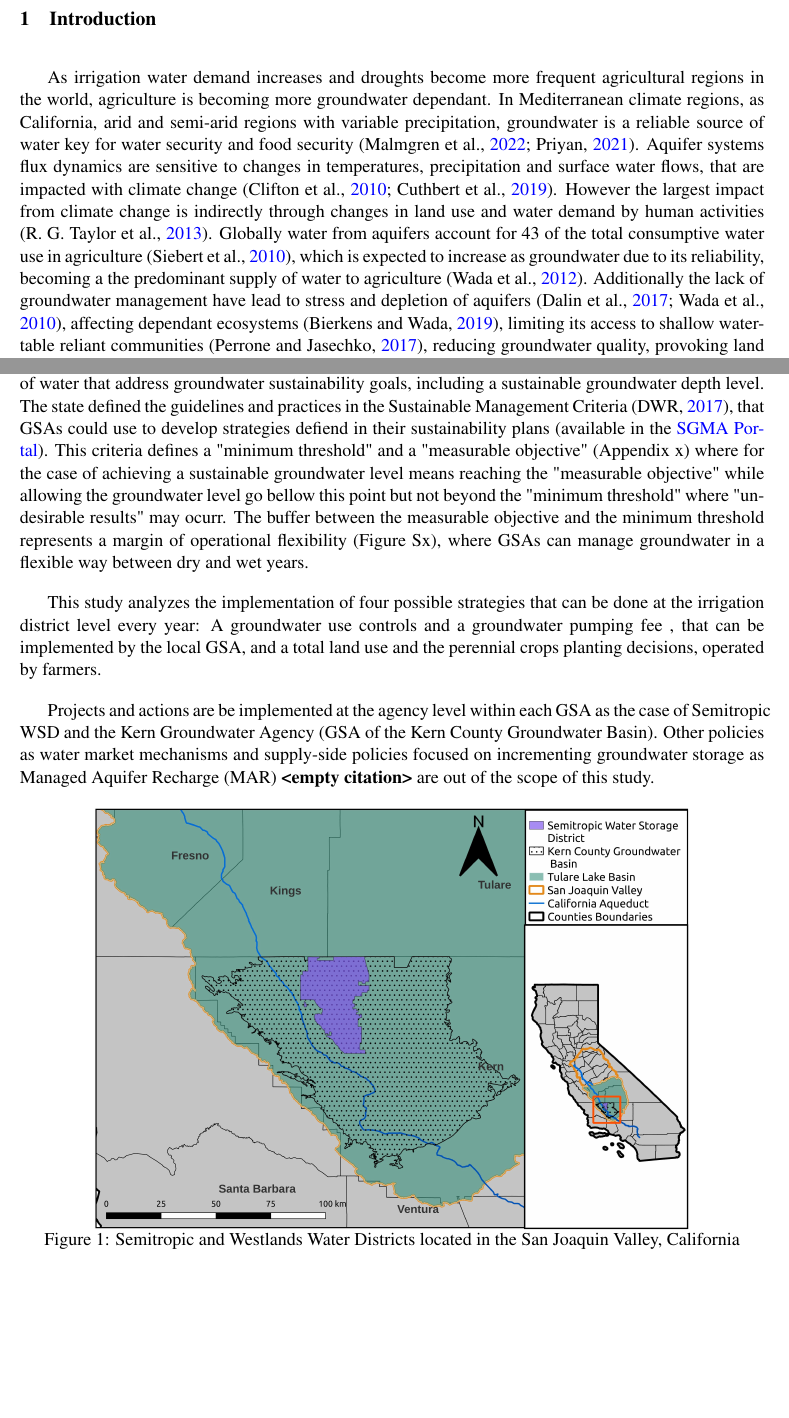
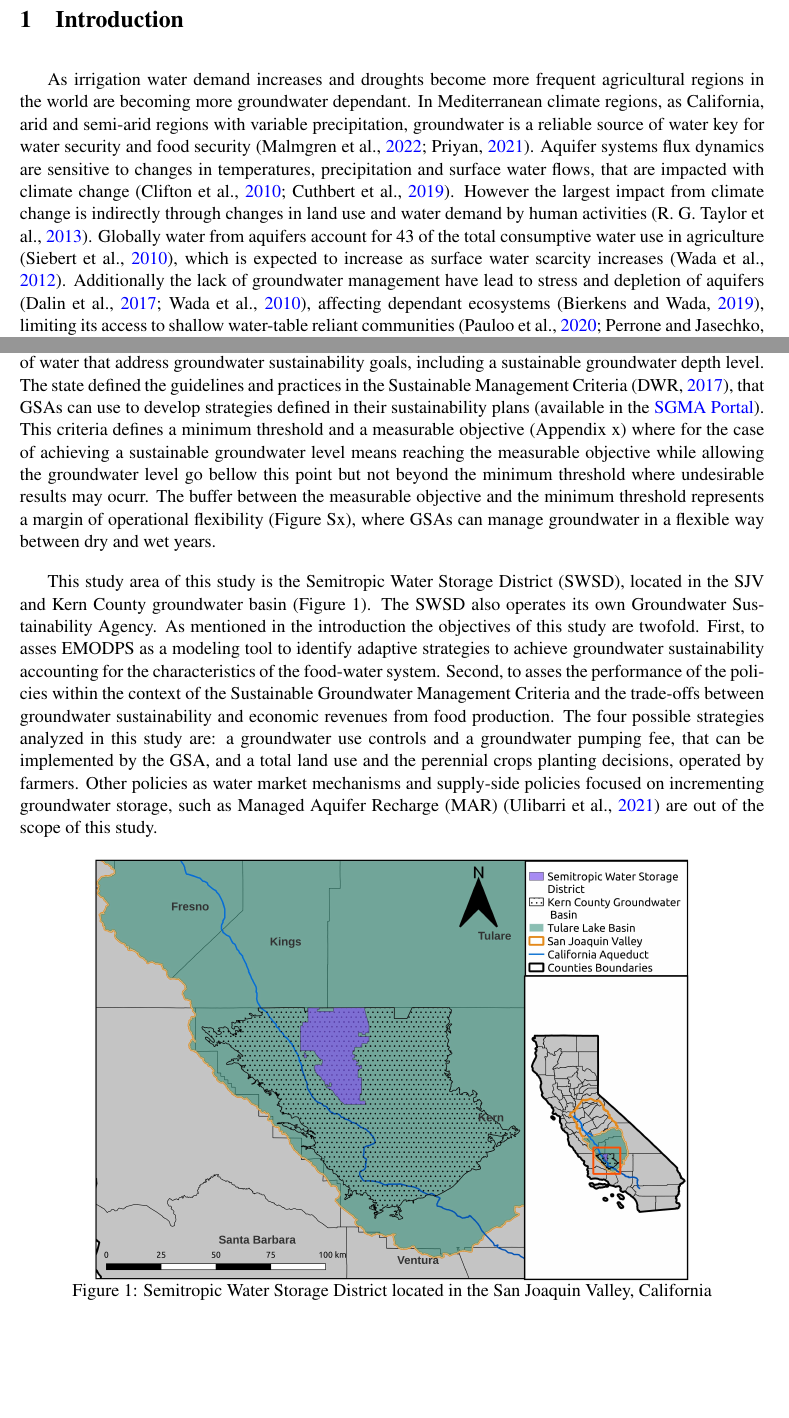
Before and after one commit to josemrodriguezf/EMODPS-SGMA, a LaTeX document (main.tex): two parts of pages 1 and 4 of 29, joined at a grey line, cut so that both start at the same text, the shorter picture padded with empty space. Compiled offline with pdfLaTeX.

Commit message:
Updates from Overleaf

```diff
--- a/main.tex
+++ b/main.tex
@@ -51,7 +51,6 @@
    }
 }
 \usepackage[top=0.5in, bottom=0.5in,left=1in,right=1in]{geometry}
-\sectionfont{\fontsize{12}{15}\selectfont}
 \subsectionfont{\fontsize{12}{15}\selectfont}
 \DeclareMathSymbol{\mh}{\mathord}{operators}{`\-}
 \addbibresource{Bio.bib}
@@ -77,7 +76,7 @@ The framework used in this study enables us to find policy strategies that are m
 
 \section{Introduction}
 
-As irrigation water demand increases and droughts become more frequent agricultural regions in the world, agriculture is becoming more groundwater dependant. In Mediterranean climate regions, as California, arid and semi-arid regions with variable precipitation, groundwater is a reliable source of water key for water security and food security (\cite{priyan_issues_2021,malmgren_groundwater_2022}). Aquifer systems flux dynamics are sensitive to changes in temperatures, precipitation and surface water flows, that are impacted with climate change (\cite{clifton_water_2010,cuthbert_global_2019}). However the largest impact from climate change is indirectly through changes in land use and water demand by human activities (\cite{taylor_ground_2013}). Globally water from aquifers account for 43 of the total consumptive water use in agriculture (\cite{siebert_groundwater_2010}), which is expected to increase as groundwater due to its reliability, becoming a the predominant supply of water to agriculture (\cite{wada_nonsustainable_2012}). Additionally the lack of groundwater management have lead to stress and depletion of aquifers (\cite{dalin_groundwater_2017, wada_global_2010}), affecting dependant ecosystems (\cite{bierkens_non-renewable_2019}), limiting its access to shallow water-table reliant communities (\cite{perrone_dry_2017}), reducing groundwater quality, provoking land subsidence (\cite{bagheri-gavkosh_land_2021}), among others.
+As irrigation water demand increases and droughts become more frequent agricultural regions in the world are becoming more groundwater dependant. In Mediterranean climate regions, as California, arid and semi-arid regions with variable precipitation, groundwater is a reliable source of water key for water security and food security (\cite{priyan_issues_2021,malmgren_groundwater_2022}). Aquifer systems flux dynamics are sensitive to changes in temperatures, precipitation and surface water flows, that are impacted with climate change (\cite{clifton_water_2010,cuthbert_global_2019}). However the largest impact from climate change is indirectly through changes in land use and water demand by human activities (\cite{taylor_ground_2013}). Globally water from aquifers account for 43 of the total consumptive water use in agriculture (\cite{siebert_groundwater_2010}), which is expected to increase as surface water scarcity increases (\cite{wada_nonsustainable_2012}). Additionally the lack of groundwater management have lead to stress and depletion of aquifers (\cite{dalin_groundwater_2017, wada_global_2010}), affecting dependant ecosystems (\cite{bierkens_non-renewable_2019}), limiting its access to shallow water-table reliant communities (\cite{perrone_dry_2017,pauloo_domestic_2020}), reducing groundwater quality, among others. For this reason groundwater management and long-term planing is necessary to stop the depletion trajectory that has been observed \cite{gorel}
 
 Multiple challenges inherent to coupled food-water systems (\cite{polhill_modelling_2016}) are revealed in the search and assessment in long-term water management policies in agriculture. First, food-water systems are dynamic, each component evolve as well as their feed-backs (\cite{filatova_regime_2016}), thus management decisions should adapt as the system evolves. Second, water management policies may result in trade-offs between economic and water sustainability objectives (\cite{mcdermid_minimizing_2021,torhan_tradeoffs_2022,young_hydrologic-economic_2021,stone_economic_2022}). These trade-offs represent performances in the agricultural production and groundwater sustainability, which can represent as well as preferences of multiple stakeholders. Solutions may result in a set of solutions, rather than in a unique or optimal solution characterized in a Pareto-set or trade-off curve (\cite{greening_design_2004,null_pareto_2021}), where decision makers can visualize and understand trade-offs of possible policies. Lastly, there are intrinsic uncertainties in food-water systems sometimes considered deep uncertainties or with no knowledge of their distribution (\cite{stirling_keep_2010}) that need to be included in the search and assessment of water management policies. These are present as endogenous and exogenous variables that affect food-water systems, including surface water supplies.
 
@@ -104,16 +103,14 @@ The San Joaquin Valley (SJV) in California is the most important agricultural re
 
 \subsection{Decision Making for Groundwater Sustainability}
 
- The Sustainable Groundwater Management Act (SGMA) (\cite{dwr_sustainable_2021}) released in 2014 requires that critically over-drafted basins achieve sustainable levels by the year 2040. Groundwater Sustainability Agencies (GSAs) are responsible to develop and enforce policies to manage the conjunctive use of water that address groundwater sustainability goals, including a sustainable groundwater depth level. The state defined the guidelines and practices in the Sustainable Management Criteria (\cite{dwr_sustainable_2017}), that GSAs could use to develop strategies defiend in their sustainability plans (available in the \hyperlink{https://water.ca.gov/Programs/Groundwater-Management/SGMA-Groundwater-Management/Groundwater-Sustainable-Agencies}{SGMA Portal}). This criteria defines a "minimum threshold" and a "measurable objective" (Appendix x) where for the case of achieving a sustainable groundwater level means reaching the "measurable objective" while allowing the groundwater level go bellow this point but not beyond the "minimum threshold" where "undesirable results" may ocurr. The buffer between the measurable objective and the minimum threshold represents a margin of operational flexibility (Figure Sx), where GSAs can manage groundwater in a flexible way between dry and wet years.
+ The Sustainable Groundwater Management Act (SGMA) (\cite{dwr_sustainable_2021}) released in 2014 requires that critically over-drafted basins achieve sustainable levels by the year 2040. Groundwater Sustainability Agencies (GSAs) are responsible to develop and enforce policies to manage the conjunctive use of water that address groundwater sustainability goals, including a sustainable groundwater depth level. The state defined the guidelines and practices in the Sustainable Management Criteria (\cite{dwr_sustainable_2017}), that GSAs can use to develop strategies defined in their sustainability plans (available in the \hyperlink{https://water.ca.gov/Programs/Groundwater-Management/SGMA-Groundwater-Management/Groundwater-Sustainable-Agencies}{SGMA Portal}). This criteria defines a minimum threshold and a measurable objective (Appendix x) where for the case of achieving a sustainable groundwater level means reaching the measurable objective while allowing the groundwater level go bellow this point but not beyond the minimum threshold where undesirable results may ocurr. The buffer between the measurable objective and the minimum threshold represents a margin of operational flexibility (Figure Sx), where GSAs can manage groundwater in a flexible way between dry and wet years.
 
-This study analyzes the implementation of four possible strategies that can be done at the irrigation district level every year: A groundwater use controls and a groundwater pumping fee , that can be implemented by the local GSA, and a total land use and the perennial crops planting decisions, operated by farmers.
-
-Projects and actions are be implemented at the agency level within each GSA as the case of Semitropic WSD and the Kern Groundwater Agency (GSA of the Kern County Groundwater Basin).  Other policies as water market mechanisms and supply-side policies focused on incrementing groundwater storage as Managed Aquifer Recharge (MAR) \cite{} are out of the scope of this study.
+This study area of this study is the Semitropic Water Storage District (SWSD), located in the SJV and Kern County groundwater basin (Figure 1). The SWSD also operates its own Groundwater Sustainability Agency. As mentioned in the introduction the objectives of this study are twofold. First, to asses EMODPS as a modeling tool to identify adaptive strategies to achieve groundwater sustainability accounting for the characteristics of the food-water system. Second, to asses the performance of the policies within the context of the Sustainable Groundwater Management Criteria and the trade-offs between groundwater sustainability and economic revenues from food production. The four possible strategies analyzed in this study are: a groundwater use controls and a groundwater pumping fee, that can be implemented by the GSA, and a total land use and the perennial crops planting decisions, operated by farmers. Other policies as water market mechanisms and supply-side policies focused on incrementing groundwater storage, such as Managed Aquifer Recharge (MAR) (\cite{ulibarri_assessing_2021}) are out of the scope of this study.
 
 \begin{figure}[H]
     \centering
     \includegraphics[width=0.8\textwidth]{Map_Semitropic.jpg}
-    \caption{Semitropic and Westlands Water Districts located in the San Joaquin Valley, California}
+    \caption{Semitropic Water Storage District located in the San Joaquin Valley, California}
     \label{fig:1}
 \end{figure}
 
```
Also changed, not shown: main.tex (2 more changed lines).
